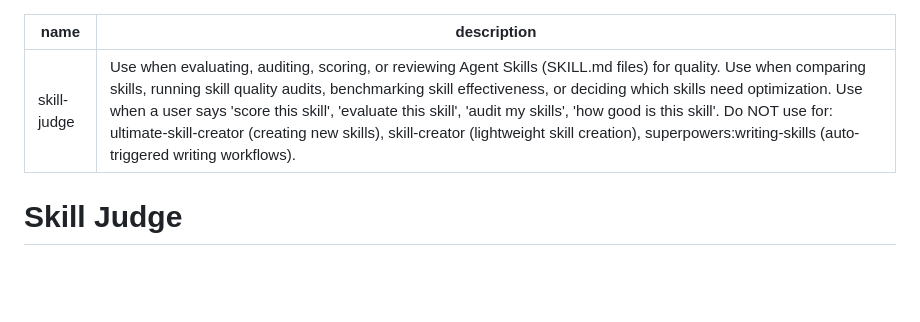
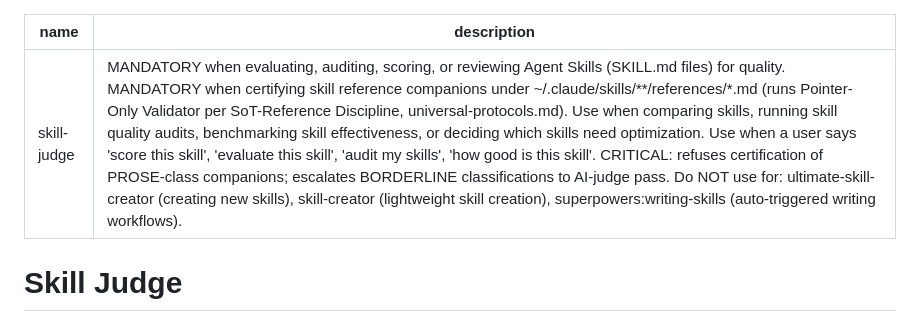
Before and after one commit to sharkitect-solutions/sharkitect-claude-toolkit, a Markdown page: skills/skill-judge/SKILL.md, the part around the change. Drawn GitHub-style; blank space fills up the shorter version.

Commit message:
Sync: Update 1 skill(s): skill-judge

```diff
--- a/skills/skill-judge/SKILL.md
+++ b/skills/skill-judge/SKILL.md
@@ -1,6 +1,6 @@
 ---
 name: skill-judge
-description: "Use when evaluating, auditing, scoring, or reviewing Agent Skills (SKILL.md files) for quality. Use when comparing skills, running skill quality audits, benchmarking skill effectiveness, or deciding which skills need optimization. Use when a user says 'score this skill', 'evaluate this skill', 'audit my skills', 'how good is this skill'. Do NOT use for: ultimate-skill-creator (creating new skills), skill-creator (lightweight skill creation), superpowers:writing-skills (auto-triggered writing workflows)."
+description: "MANDATORY when evaluating, auditing, scoring, or reviewing Agent Skills (SKILL.md files) for quality. MANDATORY when certifying skill reference companions under ~/.claude/skills/**/references/*.md (runs Pointer-Only Validator per SoT-Reference Discipline, universal-protocols.md). Use when comparing skills, running skill quality audits, benchmarking skill effectiveness, or deciding which skills need optimization. Use when a user says 'score this skill', 'evaluate this skill', 'audit my skills', 'how good is this skill'. CRITICAL: refuses certification of PROSE-class companions; escalates BORDERLINE classifications to AI-judge pass. Do NOT use for: ultimate-skill-creator (creating new skills), skill-creator (lightweight skill creation), superpowers:writing-skills (auto-triggered writing workflows)."
 ---
 
 # Skill Judge
```
